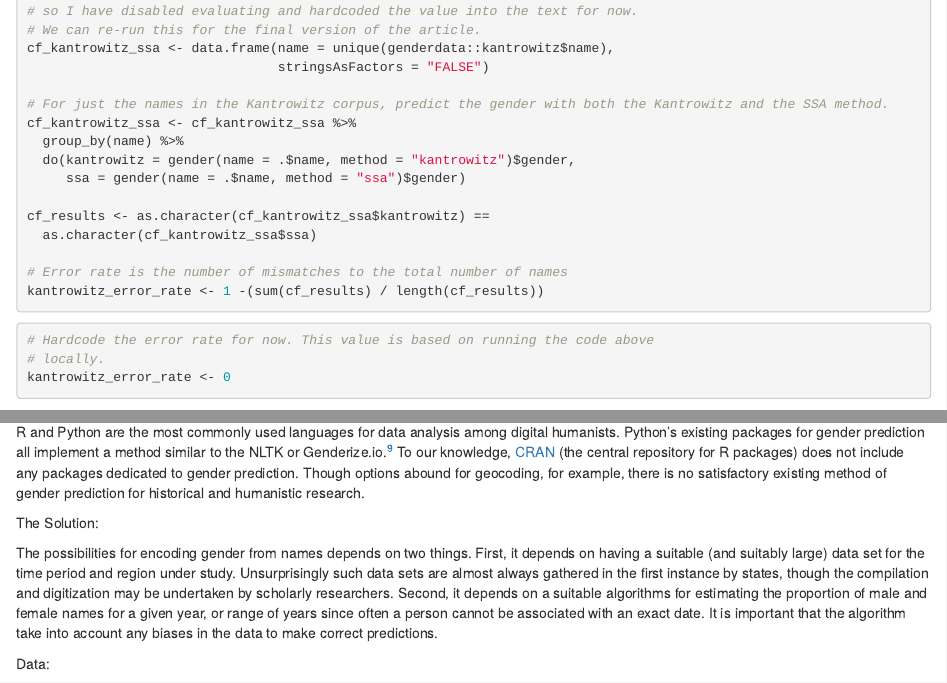
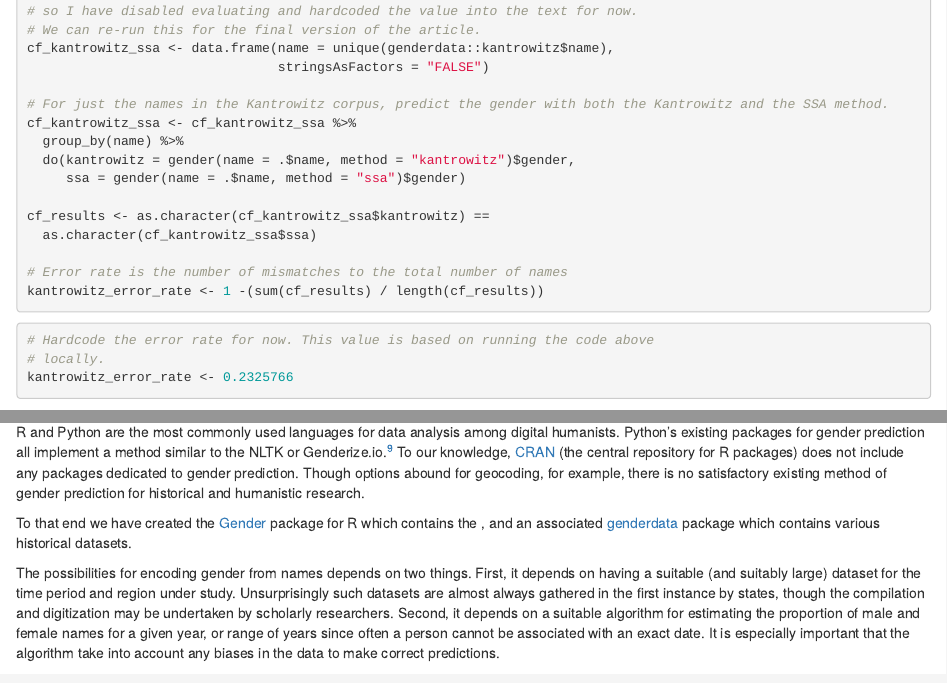
Before and after one commit to lmullen/gender-article, an R Markdown document (article.Rmd): the page in a window 1100 px wide, from 3590 px down, and a second part further down, joined at a grey line. Rendered offline with R 4.5, knitr and Pandoc, with nearby package versions; some code elsewhere in the file could not run offline.

Commit message:
Hardcoded Kantrowitz error rate

````diff
--- a/article.Rmd
+++ b/article.Rmd
@@ -156,7 +156,7 @@ kantrowitz_error_rate <- 1 -(sum(cf_results) / length(cf_results))
 ```{r}
 # Hardcode the error rate for now. This value is based on running the code above
 # locally.
-kantrowitz_error_rate <- 0
+kantrowitz_error_rate <- 0.2325766
 ```
 
 The most significant problem with the Kantrowitz names corpus and thus the NLTK implementation is that it assumes that names are timeless. As pointed out above, this makes the corpus unusable for historical purposes. Furthermore the corpus includes some oddities which make it less than suitable. Some names like Abby are overwhelmingly female and some like Bill are overwhelmingly male, but the corpus includes them as both male and female. The Kantrowitz corpus contains only `r kantrowitz_unique`, a mere `r percent(kantrowitz_unique / ssa_unique)` of the `r ssa_unique` names in the Social Security Administration dataset and `r percent(kantrowitz_unique / ipums_unique)` of the `r ipums_unique` names in the census records provided by IPUMS USA. There are therefore many names that it cannot identify. Assuming for the moment that our method provides more accurate results, we estimate that `r percent(kantrowitz_error_rate)` percent of the names in the Kantrowitz corpuse are misclassified or classified as ambigious when a prediction could be made.
@@ -165,11 +165,9 @@ We mention the Kantrowitz name corpus as implemented in NLTK because the Natural
 
 R and Python are the most commonly used languages for data analysis among digital humanists. Python's existing packages for gender prediction all implement a method similar to the NLTK or Genderize.io.^[Python library names] To our knowledge, [CRAN](http://cran.rstudio.com/) (the central repository for R packages) does not include any packages dedicated to gender prediction. Though options abound for geocoding, for example, there is no satisfactory existing method of gender prediction for historical and humanistic research.
 
-The Solution:
+To that end we have created the [Gender](https://github.com/ropensci/gender) package for R which contains the , and an associated [genderdata](https://github.com/lmullen/gender-data-pkg) package which contains various historical datasets.
 
-The possibilities for encoding gender from names depends on two things. First, it depends on having a suitable (and suitably large) data set for the time period and region under study. Unsurprisingly such data sets are almost always gathered in the first instance by states, though the compilation and digitization may be undertaken by scholarly researchers. Second, it depends on a suitable algorithms for estimating the proportion of male and female names for a given year, or range of years since often a person cannot be associated with an exact date. It is important that the algorithm take into account any biases in the data to make correct predictions.
-
-Data:
+The possibilities for encoding gender from names depends on two things. First, it depends on having a suitable (and suitably large) dataset for the time period and region under study. Unsurprisingly such datasets are almost always gathered in the first instance by states, though the compilation and digitization may be undertaken by scholarly researchers. Second, it depends on a suitable algorithm for estimating the proportion of male and female names for a given year, or range of years since often a person cannot be associated with an exact date. It is especially important that the algorithm take into account any biases in the data to make correct predictions.
 
 Besides including the
 
````
